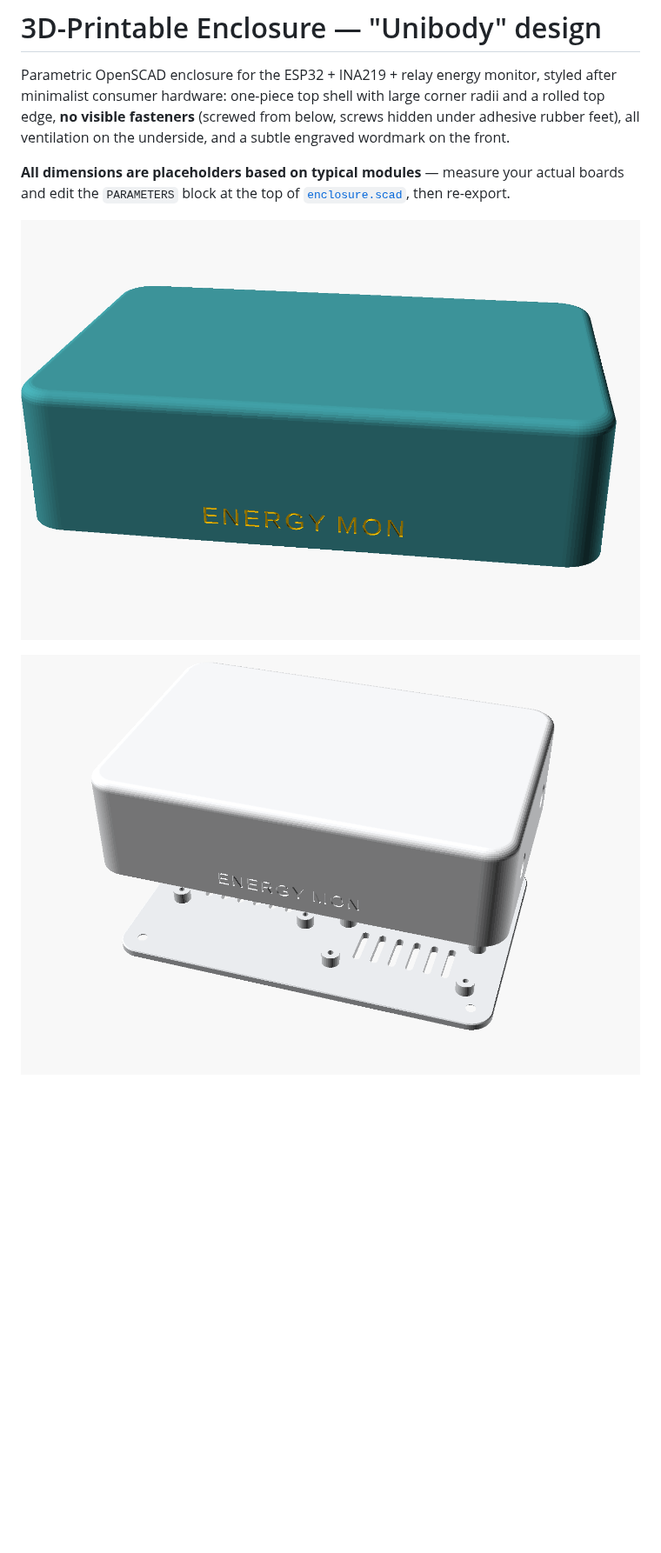
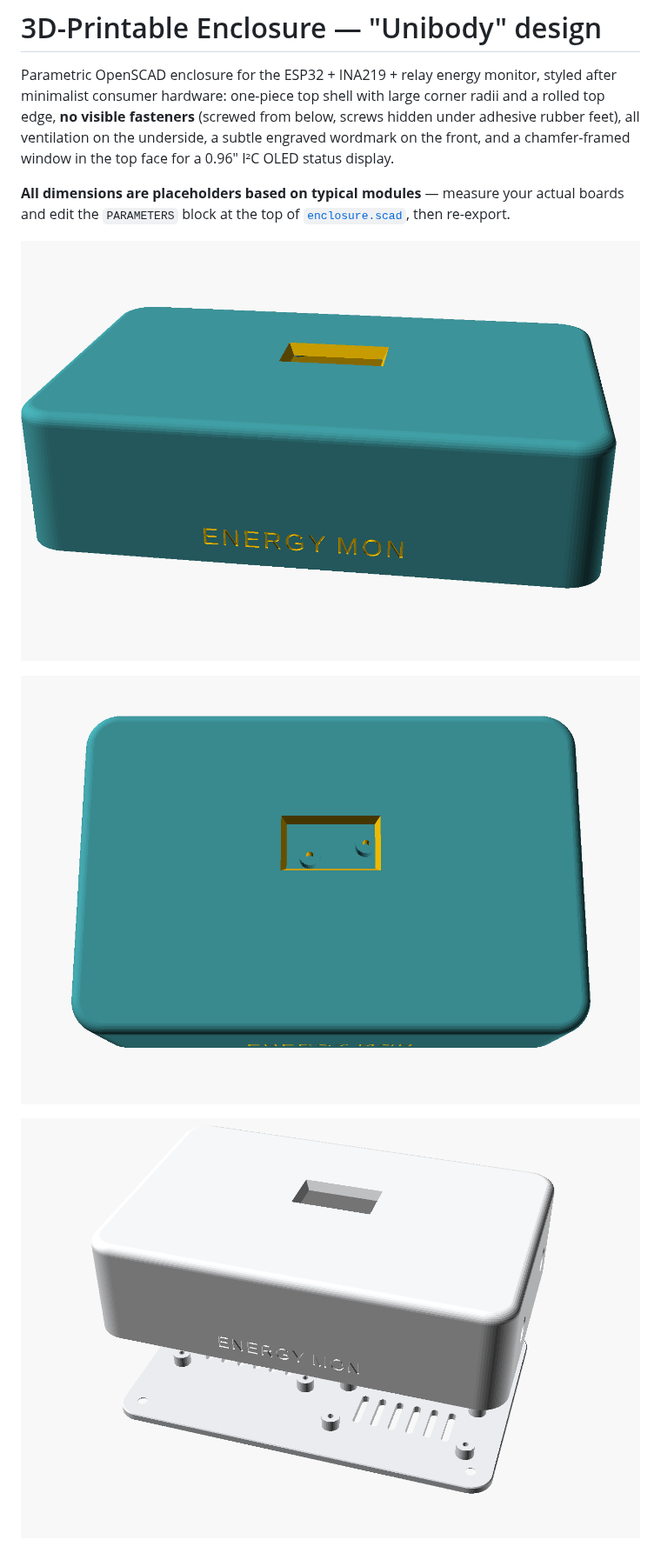
Before and after one commit to zhhh0591/Smart-Energy-Monitor, a Markdown page: docs/enclosure/README.md, the part around one of its changes. Shown at 87% size. GitHub-like rendering; pictures changed too: docs/enclosure/preview-assembly.png, docs/enclosure/preview-beauty.png, docs/enclosure/preview-top.png (added); blank space fills up the shorter version.

```diff
--- a/docs/enclosure/README.md
+++ b/docs/enclosure/README.md
@@ -4,13 +4,16 @@ Parametric OpenSCAD enclosure for the ESP32 + INA219 + relay energy monitor,
 styled after minimalist consumer hardware: one-piece top shell with large
 corner radii and a rolled top edge, **no visible fasteners** (screwed from
 below, screws hidden under adhesive rubber feet), all ventilation on the
-underside, and a subtle engraved wordmark on the front.
+underside, a subtle engraved wordmark on the front, and a chamfer-framed
+window in the top face for a 0.96" I²C OLED status display.
 
 **All dimensions are placeholders based on typical modules** — measure your
 actual boards and edit the `PARAMETERS` block at the top of
 [`enclosure.scad`](./enclosure.scad), then re-export.
 
 ![Closed enclosure](./preview-beauty.png)
+
+![Top view with OLED window](./preview-top.png)
 
 ![Exploded view](./preview-assembly.png)
 
```
Also changed, not shown: other parts of docs/enclosure/README.md (+9 -1 lines), docs/enclosure/preview-print.png, 3 other files.
